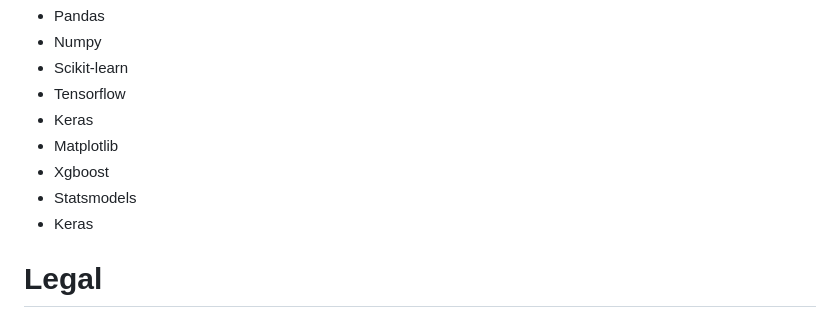
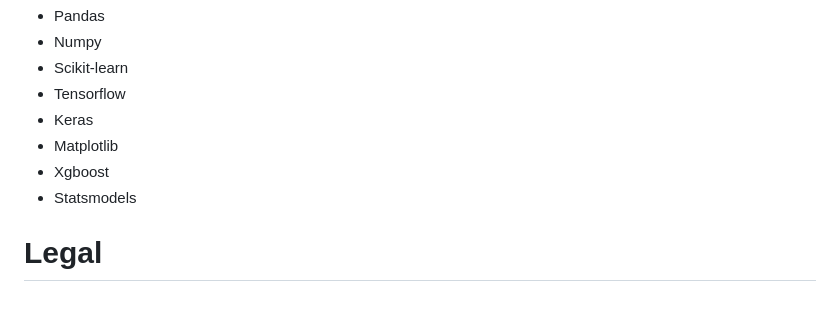
Before and after one commit to eliaabumanneh/Flight_Delay_Predict, a Markdown page: readme.md, the part around the change. Drawn GitHub-style.

```diff
--- a/readme.md
+++ b/readme.md
@@ -65,7 +65,6 @@ A [Flask app](https://github.com/eliaabumanneh/Flight_Delay_Predict/blob/main/pr
 * Matplotlib
 * Xgboost
 * Statsmodels
-* Keras
 
 # Legal
 
```
